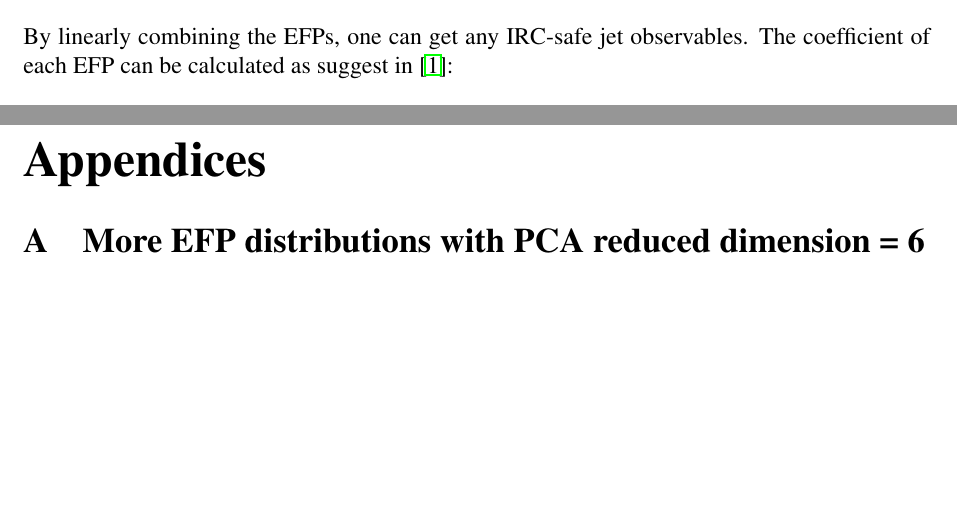
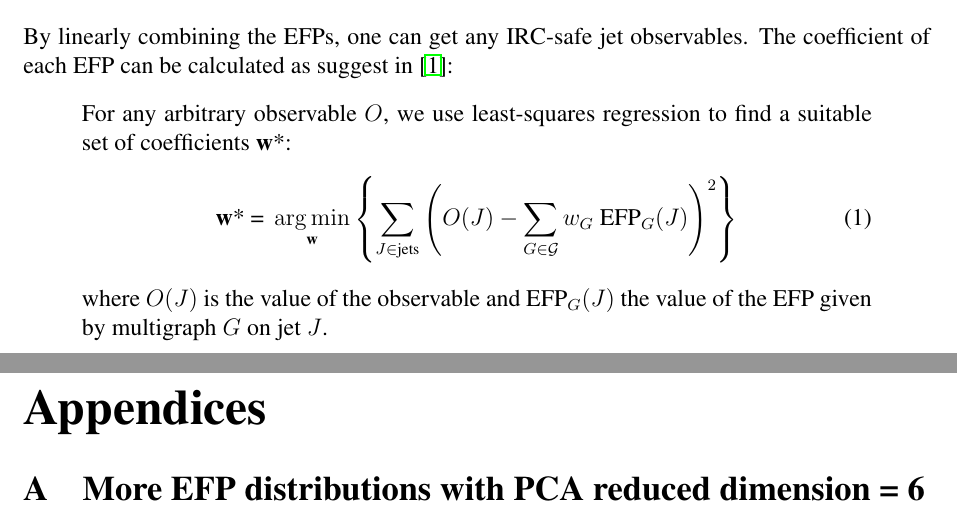
Before and after one commit to CFP104020006/CERN_SS_report_EFP, a LaTeX document (main.tex): two parts of pages 1 and 2 of 2, joined at a grey line, cut so that both start at the same text, the shorter picture padded with empty space. Compiled offline with pdfLaTeX.

Commit message:
Updates from Overleaf

```diff
--- a/main.tex
+++ b/main.tex
@@ -3,9 +3,12 @@
 \usepackage{hyperref}
 \usepackage{times}
 \usepackage{graphicx}
+\usepackage{amsmath}
 \graphicspath{ {./} }
 \usepackage[toc,page]{appendix}
 \usepackage{pgffor}
+\DeclareMathOperator*{\argmin}{arg\,min}
+
 
 \title{Exploration of jet substructure with \\ Energy Flow Polynomials}
 \author{Yu-Heng Yu\\
@@ -184,6 +187,15 @@ The Energy Flow Polynomials (EFPs) are a set of jet substructure observables whi
 
 \section{Decomposing Traditional Jet Observables Using EFPs}
 By linearly combining the EFPs, one can get any IRC-safe jet observables. The coefficient of each EFP can be calculated as suggest in \cite{EFP}:
+\begin{quote}
+    For any arbitrary observable $O$, we use least-squares regression to find a suitable set of coefficients \textbf{w}*:
+    \begin{equation}
+        \label{eq:linregcoef}
+        \text{\textbf{w}* = }\argmin_{\text{\textbf{w}}} \left \{ \sum_{J\in \text{jets}}\left ( O(J)-\sum_{G \in \mathcal{G}}w_G\text{ EFP}_G(J) \right )^2 \right \}
+    \end{equation}
+    where $O(J)$ is the value of the observable and $\text{EFP}_G(J)$ the value of the EFP given by
+    multigraph $G$ on jet $J$.
+\end{quote}
 
 
 \clearpage
```
